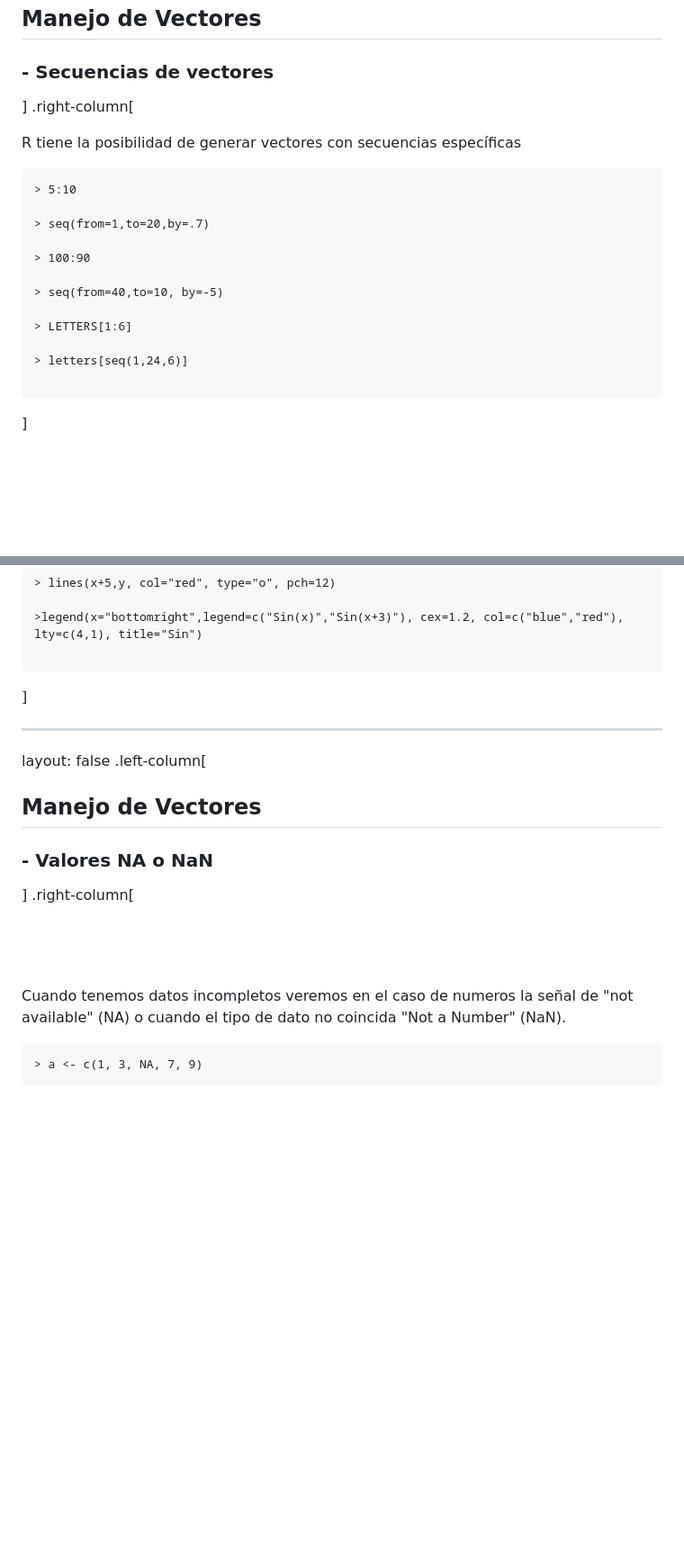
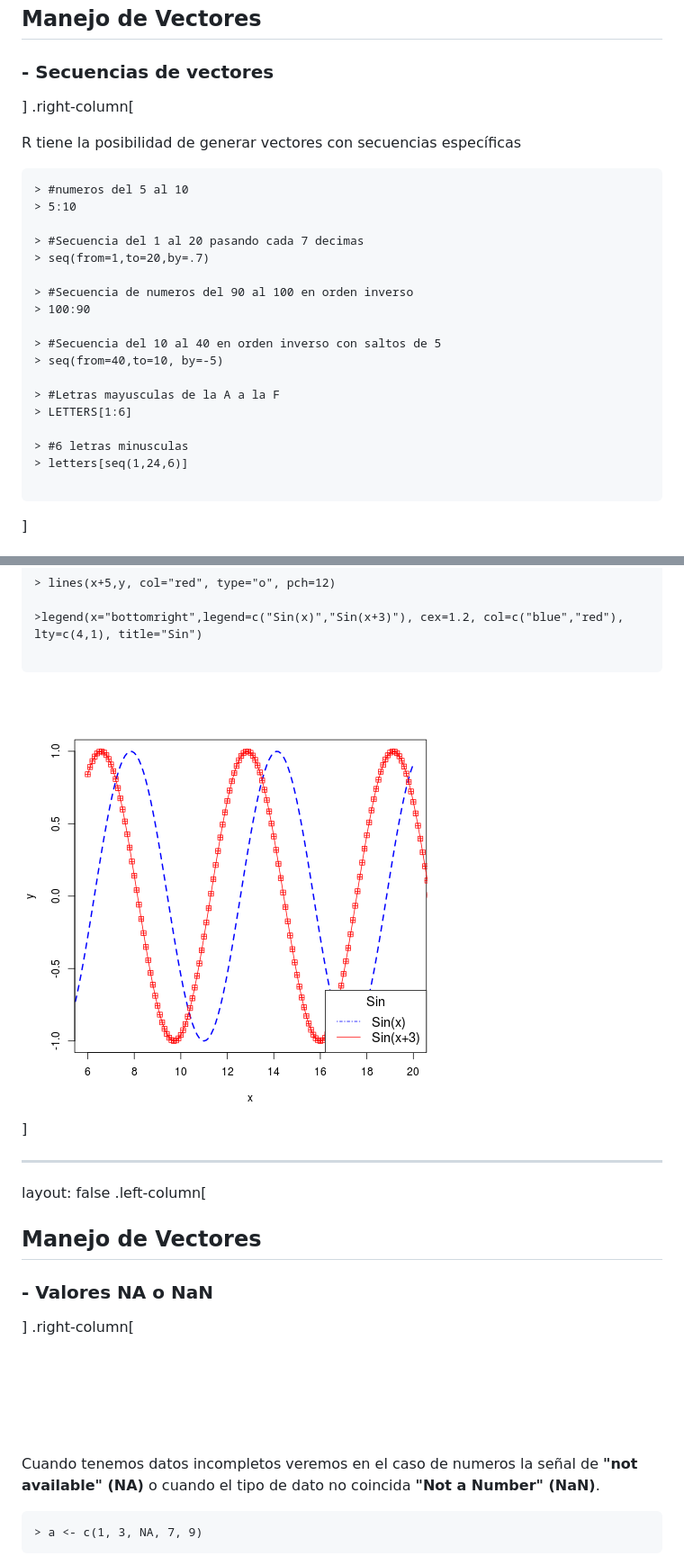
Before and after one commit to pipemg/pipemg.github.io, a Markdown page: R_and_microarrays/clase2.md, 2 parts joined by grey strips. Shown: that part at 90% size. Rendered like a GitHub page; pictures changed too: R_and_microarrays/dispersion.png (added); blank space fills up the shorter version.

````diff
--- a/R_and_microarrays/clase2.md
+++ b/R_and_microarrays/clase2.md
@@ -46,16 +46,22 @@ layout: false
 R tiene la posibilidad de generar vectores con secuencias específicas
 
 ```
+> #numeros del 5 al 10
 > 5:10
 
+> #Secuencia del 1 al 20 pasando cada 7 decimas
 > seq(from=1,to=20,by=.7)
 
+> #Secuencia de numeros del 90 al 100 en orden inverso
 > 100:90
 
+> #Secuencia del 10 al 40 en orden inverso con saltos de 5
 > seq(from=40,to=10, by=-5)
 
+> #Letras mayusculas de la A a la F
 > LETTERS[1:6]
 
+> #6 letras minusculas
 > letters[seq(1,24,6)]
 
 ```
@@ -219,6 +228,11 @@ layout: false
 >legend(x="bottomright",legend=c("Sin(x)","Sin(x+3)"), cex=1.2, col=c("blue","red"), lty=c(4,1), title="Sin")
 
 ```
+
+
+
+<img src="dispersion.png" alt="Barplot1" style="width: 300px;"/>
+
 ]
 
 ---
@@ -229,9 +243,11 @@ layout: false
    ### - Valores NA o NaN
 ]
 .right-column[
+
 <br><br><br><br>
 
-Cuando tenemos datos incompletos veremos en el caso de numeros la señal de "not available" (NA) o cuando el tipo de dato no coincida "Not a Number" (NaN).
+
+Cuando tenemos datos incompletos veremos en el caso de numeros la señal de **"not available" (NA)** o cuando el tipo de dato no coincida **"Not a Number" (NaN)**.
 
 ```
 > a <- c(1, 3, NA, 7, 9)
````
Also changed, not shown: other parts of R_and_microarrays/clase2.md (+39 -18 lines), R_and_microarrays/barplot.png (added), R_and_microarrays/heatmap.png (added).
